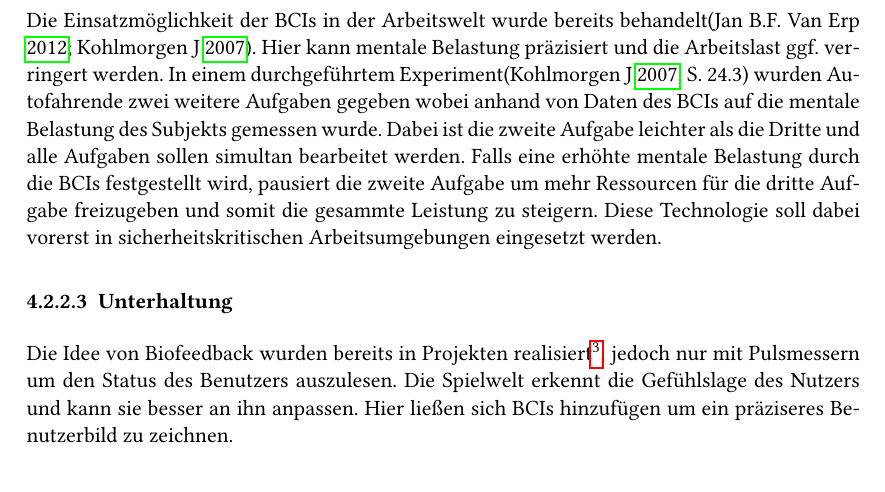
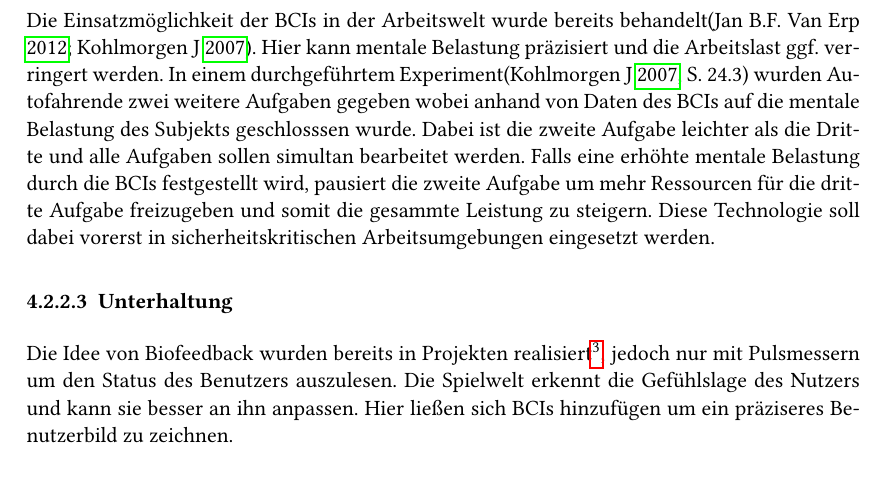
Before and after one commit to opaldes/htwberlin, a LaTeX document (GesAspInf/bci.tex): part of page 17 of 32, cut so that both start at the same text. Compiled offline with pdfLaTeX.

Commit message:
Grammatik

```diff
--- a/GesAspInf/bci.tex
+++ b/GesAspInf/bci.tex
@@ -588,7 +588,7 @@ behandelt\parencite{beyond,workload}. Hier kann mentale Belastung präzisiert
 und die Arbeitslast ggf. verringert werden. In einem durchgeführtem
 Experiment\parencite[24.3]{workload} wurden Autofahrende zwei weitere
 Aufgaben gegeben wobei anhand von Daten des BCIs auf die mentale Belastung des
-Subjekts gemessen wurde. Dabei ist die zweite Aufgabe leichter als die Dritte
+Subjekts geschlosssen wurde. Dabei ist die zweite Aufgabe leichter als die Dritte
 und alle Aufgaben sollen simultan bearbeitet werden. Falls eine erhöhte
 mentale Belastung durch die BCIs festgestellt wird, pausiert die zweite
 Aufgabe um mehr Ressourcen für die dritte Aufgabe freizugeben und somit die
```
